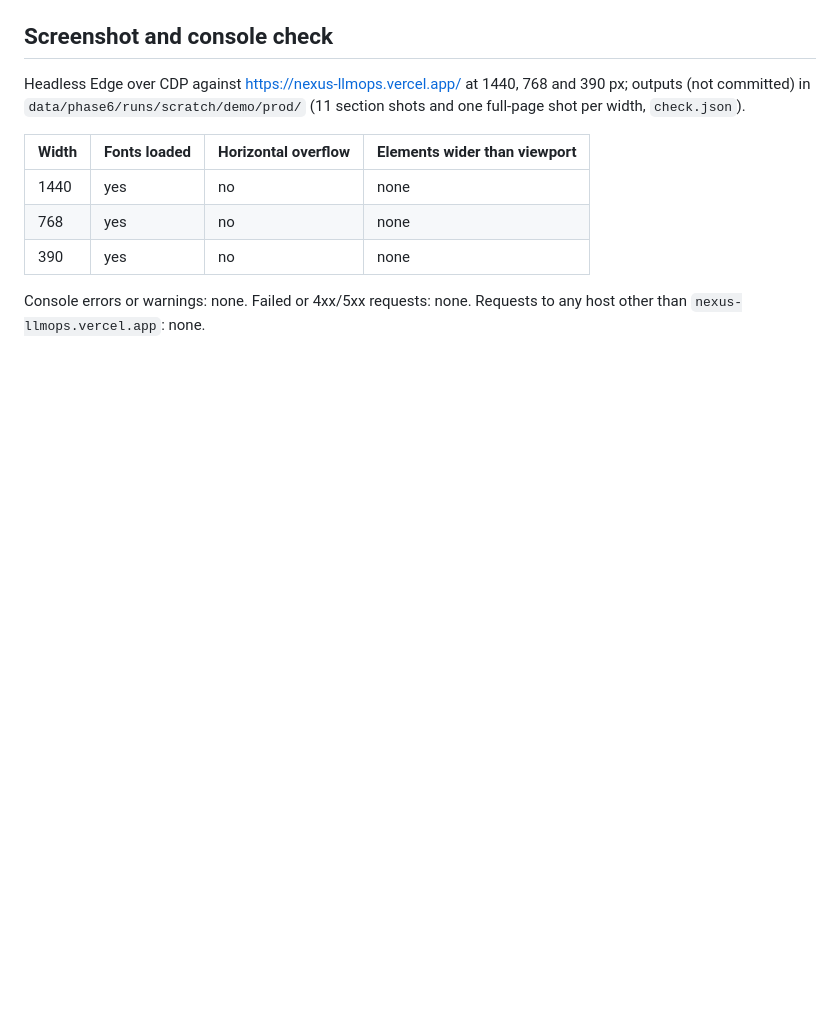
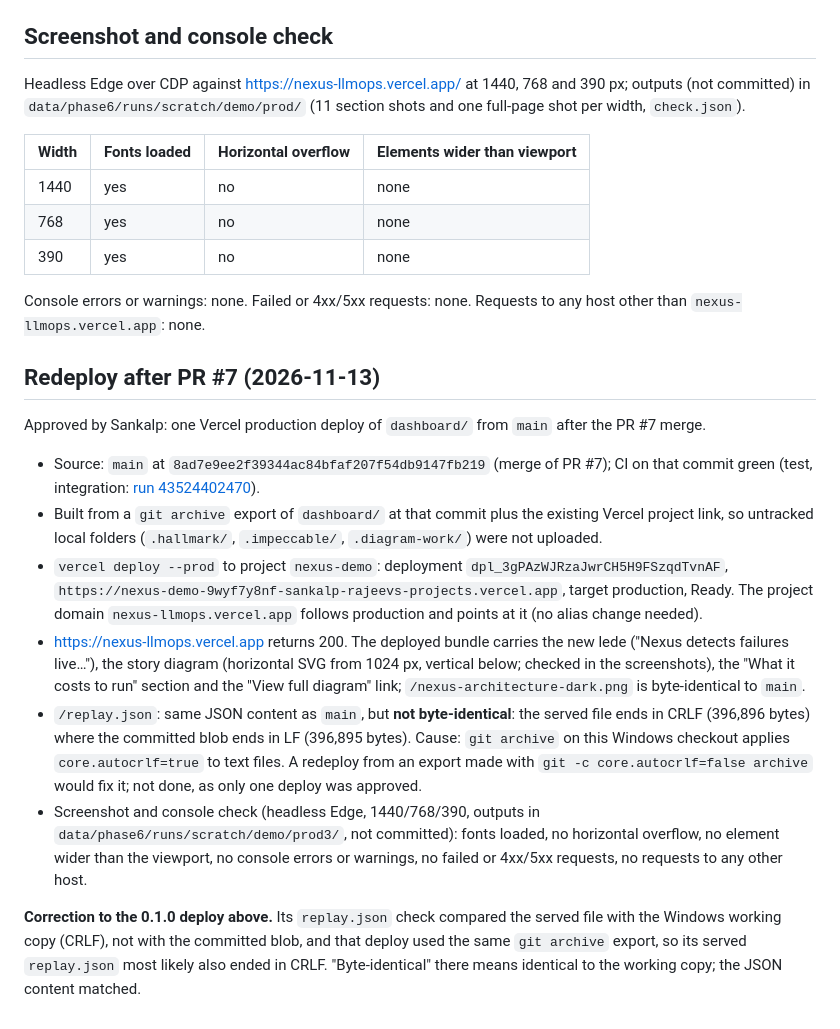
Before and after one commit to sankalp-rajeev/Nexus, a Markdown page: reports/phase6/release.md, the part around the change. Rendered like a GitHub page; blank space fills up the shorter version.

Commit message:
docs(media): GIF and screenshots from main; frozen check refuses only on main; deploy record
- docs/assets/nexus-demo.gif re-recorded from the local replay build of main (60 s scroll: hero,
  how it works, finding, walkthrough, use it; 1280x800 at 10 fps, encoded 720 px wide, 6 fps,
  48 colours, no dither): 4.20 MB. nexus-hero.png and nexus-walkthrough.png retaken from the same
  build (1440 wide, same sizes as before). README GIF alt text updated.
- scripts/phase6/check_frozen.py: the branch allowlist is replaced by one rule, refuse on main
  (any other branch, or a detached HEAD, may run it); frozen-path and content checks unchanged.
  tests/unit/phase6/test_check_frozen_branch.py covers the rule and that main() stops before any
  frozen check when on main.
- reports/phase6/release.md: the post-PR #7 production deploy (commit, deployment, checks) and a
  correction: both deploys used a git archive export with core.autocrlf, so the served replay.json
  ends in CRLF; its JSON content matches main but it is not byte-identical to the committed blob.

Co-Authored-By: Claude Opus 5.5 <noreply@anthropic.com>

```diff
--- a/reports/phase6/release.md
+++ b/reports/phase6/release.md
@@ -94,3 +94,31 @@ committed) in `data/phase6/runs/scratch/demo/prod/` (11 section shots and one fu
 
 Console errors or warnings: none. Failed or 4xx/5xx requests: none. Requests to any host other than
 `nexus-llmops.vercel.app`: none.
+
+## Redeploy after PR #7 (2026-11-13)
+
+Approved by Sankalp: one Vercel production deploy of `dashboard/` from `main` after the PR #7 merge.
+
+- Source: `main` at `8ad7e9ee2f39344ac84bfaf207f54db9147fb219` (merge of PR #7); CI on that commit green
+  (test, integration: [run 43524402470](https://github.com/sankalp-rajeev/Nexus/actions/runs/43524402470)).
+- Built from a `git archive` export of `dashboard/` at that commit plus the existing Vercel project link, so
+  untracked local folders (`.hallmark/`, `.impeccable/`, `.diagram-work/`) were not uploaded.
+- `vercel deploy --prod` to project `nexus-demo`: deployment `dpl_3gPAzWJRzaJwrCH5H9FSzqdTvnAF`,
+  `https://nexus-demo-9wyf7y8nf-sankalp-rajeevs-projects.vercel.app`, target production, Ready. The project domain
+  `nexus-llmops.vercel.app` follows production and points at it (no alias change needed).
+- https://nexus-llmops.vercel.app returns 200. The deployed bundle carries the new lede ("Nexus detects failures
+  live…"), the story diagram (horizontal SVG from 1024 px, vertical below; checked in the screenshots), the
+  "What it costs to run" section and the "View full diagram" link; `/nexus-architecture-dark.png` is
+  byte-identical to `main`.
+- `/replay.json`: same JSON content as `main`, but **not byte-identical**: the served file ends in CRLF
+  (396,896 bytes) where the committed blob ends in LF (396,895 bytes). Cause: `git archive` on this Windows
+  checkout applies `core.autocrlf=true` to text files. A redeploy from an export made with
+  `git -c core.autocrlf=false archive` would fix it; not done, as only one deploy was approved.
+- Screenshot and console check (headless Edge, 1440/768/390, outputs in `data/phase6/runs/scratch/demo/prod3/`,
+  not committed): fonts loaded, no horizontal overflow, no element wider than the viewport, no console errors or
+  warnings, no failed or 4xx/5xx requests, no requests to any other host.
+
+**Correction to the 0.1.0 deploy above.** Its `replay.json` check compared the served file with the Windows
+working copy (CRLF), not with the committed blob, and that deploy used the same `git archive` export, so its
+served `replay.json` most likely also ended in CRLF. "Byte-identical" there means identical to the working copy;
+the JSON content matched.
```
Also changed, not shown: README.md (+1 -1 lines), docs/assets/nexus-hero.png, docs/assets/nexus-walkthrough.png, 3 other files.
